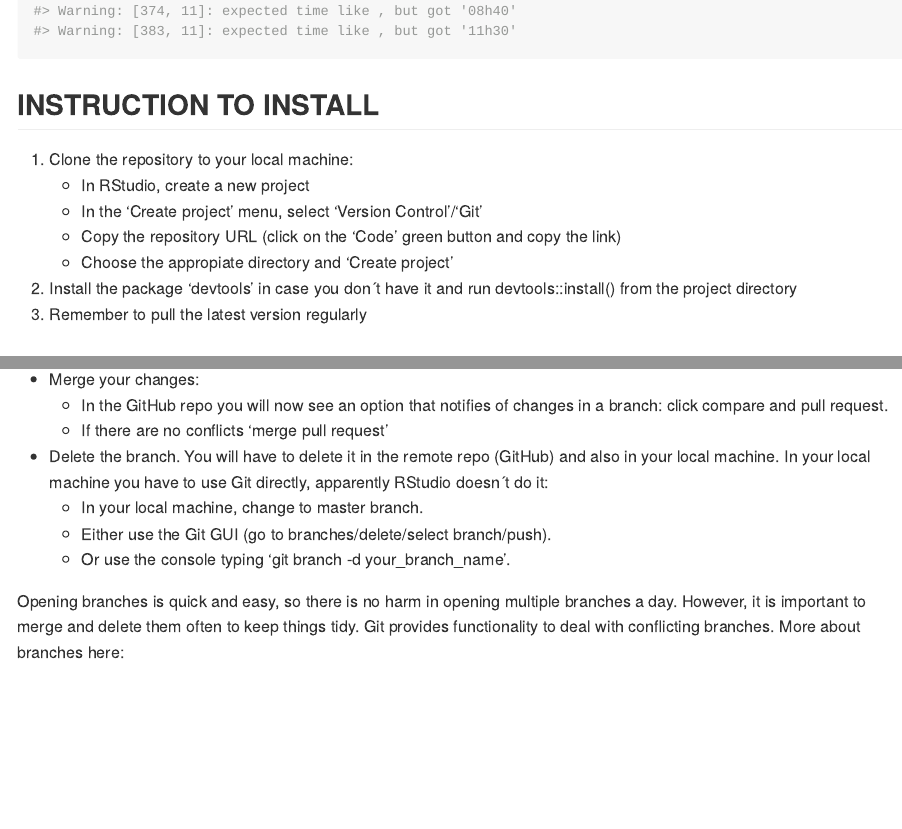
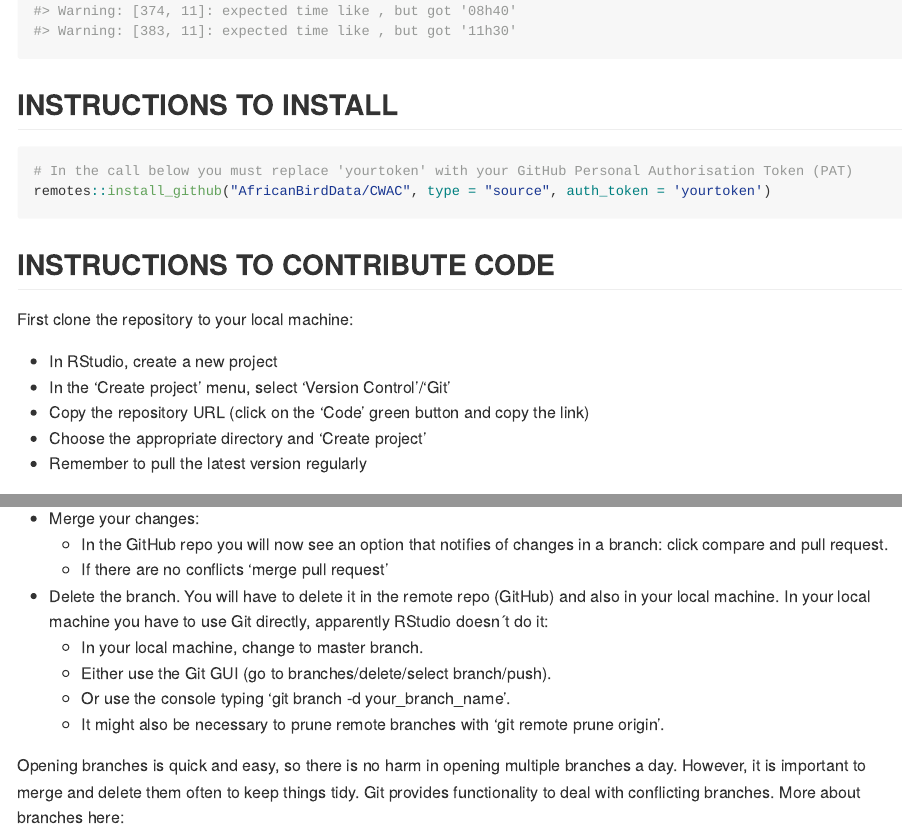
Before and after one commit to AfricaBirdData/CWAC, an R Markdown document (README.Rmd): the page in a window 1100 px wide, from 1930 px down, and a second part further down, joined at a grey line. The pictures show the output file README.md that the author committed with the source, drawn offline in the style of GitHub.

Commit message:
Updated install instructions

````diff
--- a/README.Rmd
+++ b/README.Rmd
@@ -112,15 +112,22 @@ bd_counts <- listCwacSpp() %>%
 ```
 
 
-## INSTRUCTION TO INSTALL
+## INSTRUCTIONS TO INSTALL
 
-1. Clone the repository to your local machine:
-   - In RStudio, create a new project
-   - In the 'Create project' menu, select 'Version Control'/'Git'
-   - Copy the repository URL (click on the 'Code' green button and copy the link)
-   - Choose the appropiate directory and 'Create project'
-2. Install the package 'devtools' in case you don´t have it and run devtools::install() from the project directory
-3. Remember to pull the latest version regularly
+```{r, eval=FALSE}
+
+# In the call below you must replace 'yourtoken' with your GitHub Personal Authorisation Token (PAT)
+remotes::install_github("AfricanBirdData/CWAC", type = "source", auth_token = 'yourtoken')
+
+```
 
 ## INSTRUCTIONS TO CONTRIBUTE CODE
 
+First clone the repository to your local machine:
+
+- In RStudio, create a new project
+- In the ‘Create project’ menu, select ‘Version Control’/‘Git’
+- Copy the repository URL (click on the ‘Code’ green button and
+        copy the link)
+- Choose the appropriate directory and ‘Create project’
+- Remember to pull the latest version regularly
@@ -137,7 +146,0 @@ To deal with these lurking issues, I would suggest opening and working on a topi
-- Merge your changes:
-  - In the GitHub repo you will now see an option that notifies of changes in a branch: click compare and pull request.
-  - If there are no conflicts 'merge pull request'
-- Delete the branch. You will have to delete it in the remote repo (GitHub) and also in your local machine. In your local machine you have to use Git directly, apparently RStudio doesn´t do it:
-  - In your local machine, change to master branch.
-  - Either use the Git GUI (go to branches/delete/select branch/push).
-  - Or use the console typing 'git branch -d your_branch_name'.
@@ -144 +151,13 @@ To deal with these lurking issues, I would suggest opening and working on a topi
+-   Merge your changes:
+    -   In the GitHub repo you will now see an option that notifies of
+        changes in a branch: click compare and pull request.
+    -   If there are no conflicts ‘merge pull request’
+-   Delete the branch. You will have to delete it in the remote repo
+    (GitHub) and also in your local machine. In your local machine you
+    have to use Git directly, apparently RStudio doesn´t do it:
+    -   In your local machine, change to master branch.
+    -   Either use the Git GUI (go to branches/delete/select
+        branch/push).
+    -   Or use the console typing ‘git branch -d your\_branch\_name’.
+    -   It might also be necessary to prune remote branches with 'git remote prune origin'.
 
````
Also changed, not shown: README.md, README.Rmd (30 more changed lines).
